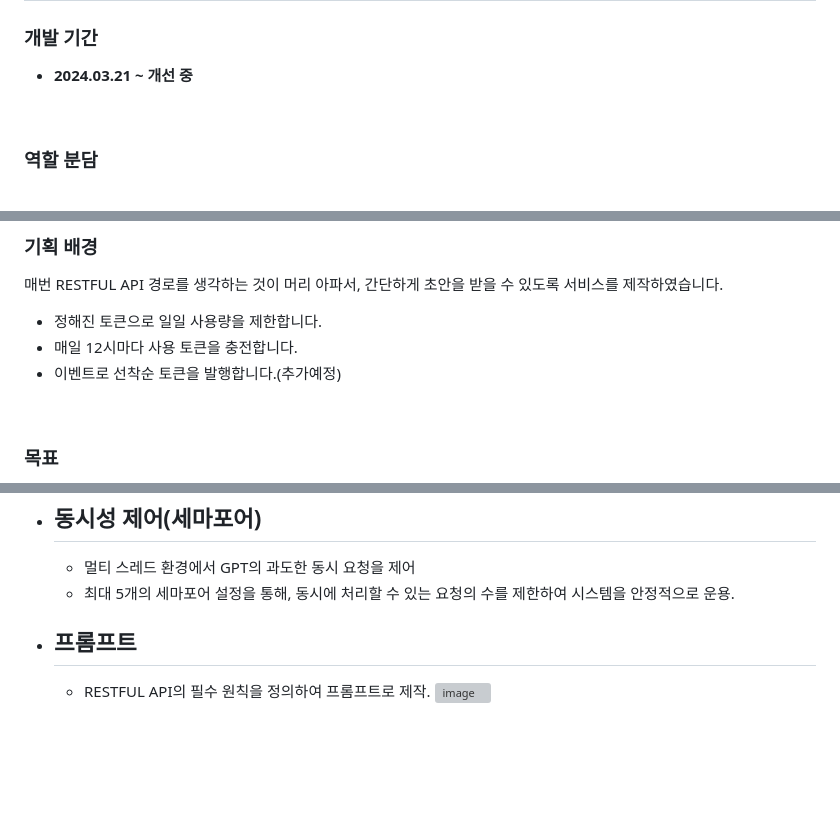
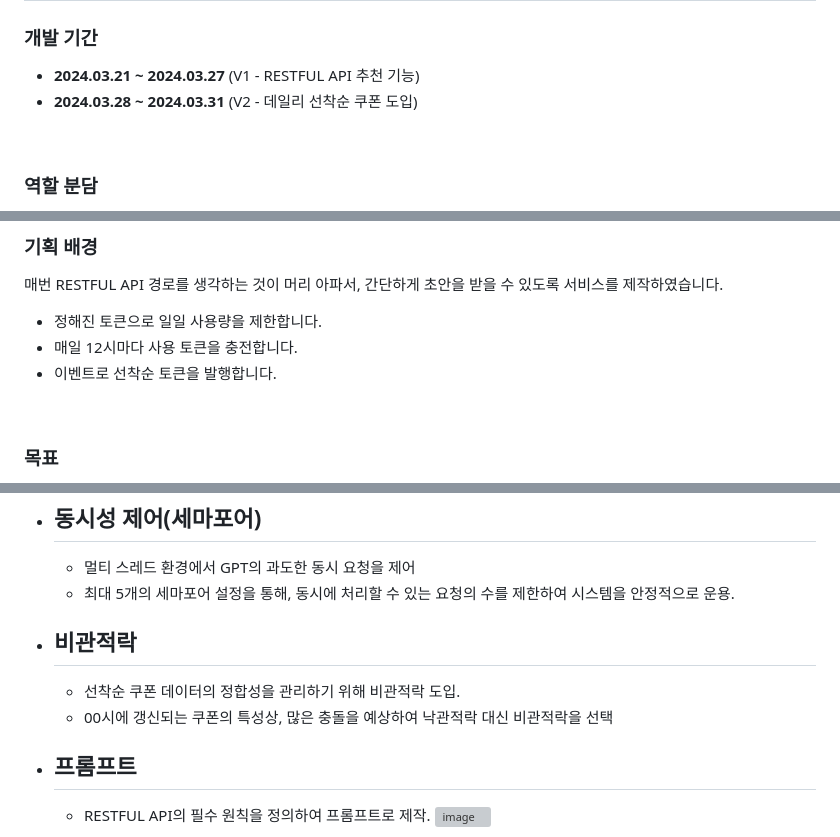
Before and after one commit to qkrrlgus114/restapi, a Markdown page: README.md, 3 parts joined by grey strips. Rendered like a GitHub page; blank space fills up the shorter version; grey boxes are pictures that could not be loaded.

```diff
--- a/README.md
+++ b/README.md
@@ -8,7 +8,8 @@
 # 1️⃣ **프로젝트 개요**
 
 ### 개발 기간
-- **2024.03.21 ~ 개선 중**
+- **2024.03.21 ~ 2024.03.27** (V1 - RESTFUL API 추천 기능)
+- **2024.03.28 ~ 2024.03.31** (V2 - 데일리 선착순 쿠폰 도입)
 <br>
 
 ### 역할 분담
@@ -20,7 +21,7 @@
 매번 RESTFUL API 경로를 생각하는 것이 머리 아파서, 간단하게 초안을 받을 수 있도록 서비스를 제작하였습니다.
 - 정해진 토큰으로 일일 사용량을 제한합니다.
 - 매일 12시마다 사용 토큰을 충전합니다.
-- 이벤트로 선착순 토큰을 발행합니다.(추가예정)
+- 이벤트로 선착순 토큰을 발행합니다.
 <br>
 
 ### 목표
@@ -61,6 +62,10 @@
 - ## 동시성 제어(세마포어)
   - 멀티 스레드 환경에서 GPT의 과도한 동시 요청을 제어
   - 최대 5개의 세마포어 설정을 통해, 동시에 처리할 수 있는 요청의 수를 제한하여 시스템을 안정적으로 운용.
+
+- ## 비관적락
+  - 선착순 쿠폰 데이터의 정합성을 관리하기 위해 비관적락 도입.
+  - 00시에 갱신되는 쿠폰의 특성상, 많은 충돌을 예상하여 낙관적락 대신 비관적락을 선택
 
 - ## 프롬프트
   - RESTFUL API의 필수 원칙을 정의하여 프롬프트로 제작.
```
